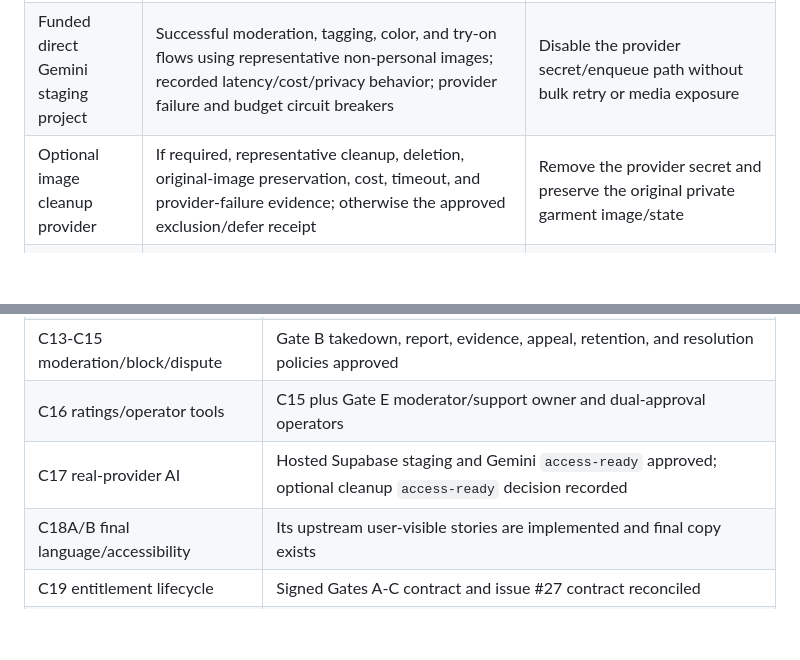
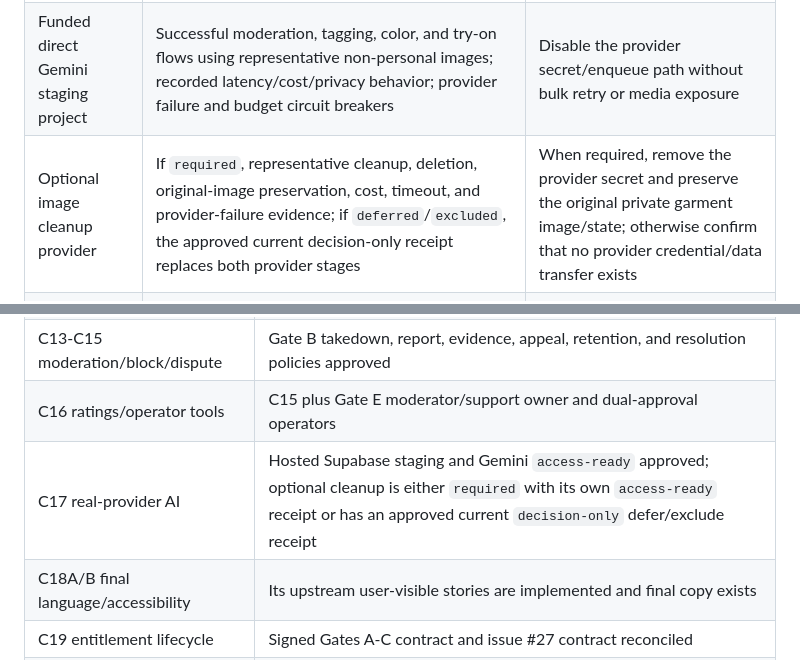
Before and after one commit to blbacelar/smart-closet-v2, a Markdown page: docs/gates/gate-d-e-readiness-pack.md, 2 parts joined by grey strips. GitHub-like rendering; blank space fills up the shorter version.

```diff
--- a/docs/gates/gate-d-e-readiness-pack.md
+++ b/docs/gates/gate-d-e-readiness-pack.md
@@ -134,7 +160,7 @@ owned by the story.
 | Hosted Supabase production | Approved auth/storage/network/retention configuration, migration/function deployment, backup schedule, isolated restore drill, old-client/schema compatibility window, and forward-fix drill | Revoke scoped access, disable affected features, preserve compatible clients, restore to isolation, and apply a reviewed forward fix |
 | EAS project, APNs/FCM v1, and Expo push | Reproducible physical builds; credential rotation/revocation exercise; push registration and Expo ticket/receipt reconciliation; observed safe delivery/deep links on physical iOS/Android in foreground, background, and terminated states | Revoke/rotate credentials; set `EXPO_PUSH_ENABLED=false`; republish only a runtime-compatible OTA; halt binary rollout and ship a replacement while preserving server compatibility. Installed binaries cannot be remotely replaced |
 | Funded direct Gemini staging project | Successful moderation, tagging, color, and try-on flows using representative non-personal images; recorded latency/cost/privacy behavior; provider failure and budget circuit breakers | Disable the provider secret/enqueue path without bulk retry or media exposure |
-| Optional image cleanup provider | If required, representative cleanup, deletion, original-image preservation, cost, timeout, and provider-failure evidence; otherwise the approved exclusion/defer receipt | Remove the provider secret and preserve the original private garment image/state |
+| Optional image cleanup provider | If `required`, representative cleanup, deletion, original-image preservation, cost, timeout, and provider-failure evidence; if `deferred`/`excluded`, the approved current decision-only receipt replaces both provider stages | When required, remove the provider secret and preserve the original private garment image/state; otherwise confirm that no provider credential/data transfer exists |
 | Production SMTP | SPF/DKIM/DMARC result, reviewed templates, production confirmation enabled, delivery/bounce evidence, account recovery, and provider failure behavior | Disable/rotate the provider credential, revert configuration/templates, and preserve account access/support |
 | Approved crash/error provider | C23 allowlist deployed, synthetic redacted event and alert, retention behavior, deletion/export test, and provider outage behavior | Disable the adapter and credential without preventing app startup or first-party diagnostics |
 | Apple and Google OAuth | Physical-device sign-in, link, redirect, revoke, collision, fallback email login, and strong reauthentication evidence | Revoke provider credentials while preserving email login and safe reauthentication |
@@ -196,7 +222,7 @@ because least-privilege access and dual approval cannot be tested without them.
 | C11 marketplace notifications | C07, C10, and C15; EAS/APNs/FCM `access-ready` approval is required before physical delivery/deep-link acceptance begins |
 | C13-C15 moderation/block/dispute | Gate B takedown, report, evidence, appeal, retention, and resolution policies approved |
 | C16 ratings/operator tools | C15 plus Gate E moderator/support owner and dual-approval operators |
-| C17 real-provider AI | Hosted Supabase staging and Gemini `access-ready` approved; optional cleanup `access-ready` decision recorded |
+| C17 real-provider AI | Hosted Supabase staging and Gemini `access-ready` approved; optional cleanup is either `required` with its own `access-ready` receipt or has an approved current `decision-only` defer/exclude receipt |
 | C18A/B final language/accessibility | Its upstream user-visible stories are implemented and final copy exists |
 | C19 entitlement lifecycle | Signed Gates A-C contract and issue #27 contract reconciled |
 | C20 store billing | C19, the signed Gate C rail, hosted Supabase staging `access-ready`, and every corresponding web/StoreKit/Play `access-ready` row approved |
```
Also changed, not shown: other parts of docs/gates/gate-d-e-readiness-pack.md (+27 -1 lines).
